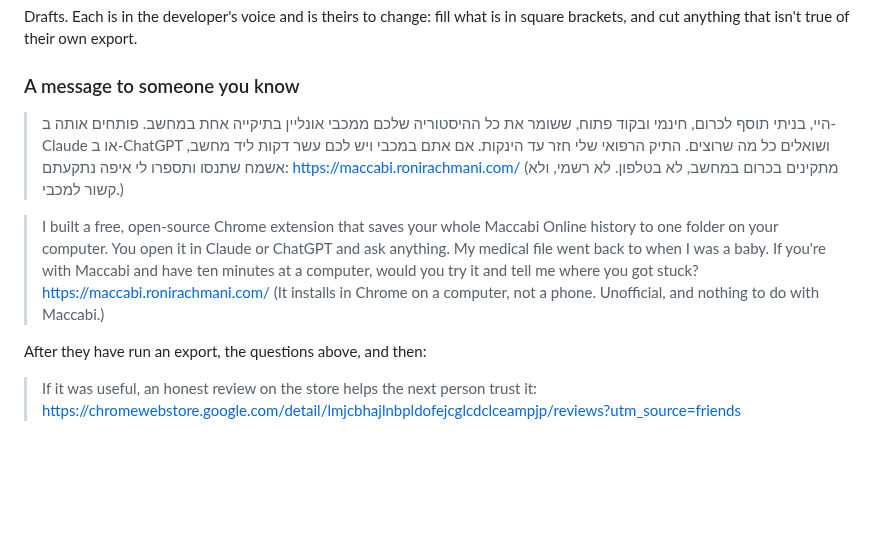
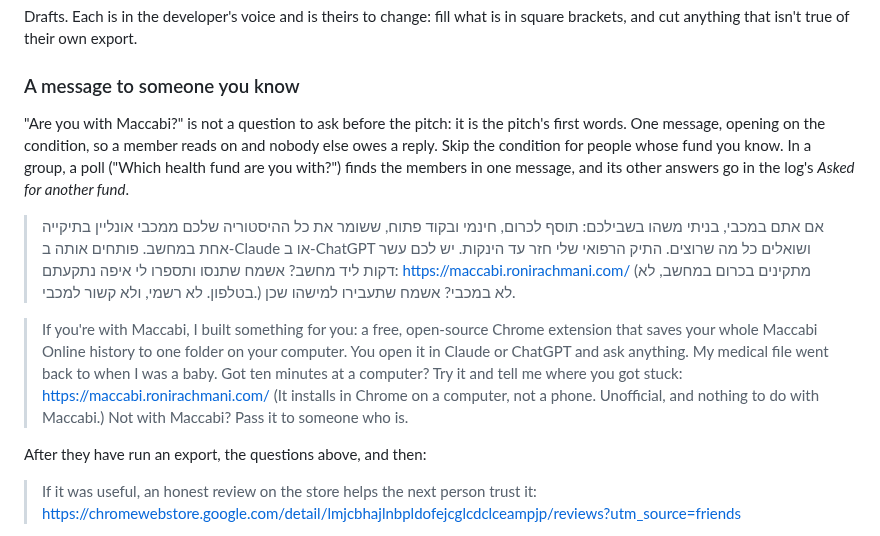
Before and after one commit to RoniRachmani/health-records-export-for-maccabi, a Markdown page: docs/launch.md, the part around the change. GitHub-like rendering; blank space fills up the shorter version.

Commit message:
Open the personal message on the condition, not on a question
"If you're with Maccabi" is the message's first words, so a member reads on and
nobody else has to answer. A poll does the asking in a group.

Co-Authored-By: Claude Opus 5.5 <noreply@anthropic.com>

```diff
--- a/docs/launch.md
+++ b/docs/launch.md
@@ -133,16 +133,23 @@ that isn't true of their own export.
 
 ### A message to someone you know
 
-> היי, בניתי תוסף לכרום, חינמי ובקוד פתוח, ששומר את כל ההיסטוריה שלכם ממכבי אונליין בתיקייה אחת במחשב. פותחים אותה
-> ב-Claude או ב-ChatGPT ושואלים כל מה שרוצים. התיק הרפואי שלי חזר עד הינקות. אם אתם במכבי ויש לכם עשר דקות ליד
-> מחשב, אשמח שתנסו ותספרו לי איפה נתקעתם: https://maccabi.ronirachmani.com/
+"Are you with Maccabi?" is not a question to ask before the pitch: it is the pitch's first words. One message, opening
+on the condition, so a member reads on and nobody else owes a reply. Skip the condition for people whose fund you
+know. In a group, a poll ("Which health fund are you with?") finds the members in one message, and its other answers
+go in the log's *Asked for another fund*.
+
+> אם אתם במכבי, בניתי משהו בשבילכם: תוסף לכרום, חינמי ובקוד פתוח, ששומר את כל ההיסטוריה שלכם ממכבי אונליין בתיקייה
+> אחת במחשב. פותחים אותה ב-Claude או ב-ChatGPT ושואלים כל מה שרוצים. התיק הרפואי שלי חזר עד הינקות. יש לכם עשר
+> דקות ליד מחשב? אשמח שתנסו ותספרו לי איפה נתקעתם: https://maccabi.ronirachmani.com/
 > (מתקינים בכרום במחשב, לא בטלפון. לא רשמי, ולא קשור למכבי.)
+> לא במכבי? אשמח שתעבירו למישהו שכן.
 
-> I built a free, open-source Chrome extension that saves your whole Maccabi Online history to one folder on your
-> computer. You open it in Claude or ChatGPT and ask anything. My medical file went back to when I was a baby. If
-> you're with Maccabi and have ten minutes at a computer, would you try it and tell me where you got stuck?
+> If you're with Maccabi, I built something for you: a free, open-source Chrome extension that saves your whole
+> Maccabi Online history to one folder on your computer. You open it in Claude or ChatGPT and ask anything. My medical
+> file went back to when I was a baby. Got ten minutes at a computer? Try it and tell me where you got stuck:
 > https://maccabi.ronirachmani.com/
 > (It installs in Chrome on a computer, not a phone. Unofficial, and nothing to do with Maccabi.)
+> Not with Maccabi? Pass it to someone who is.
 
 After they have run an export, the questions above, and then:
 
```
